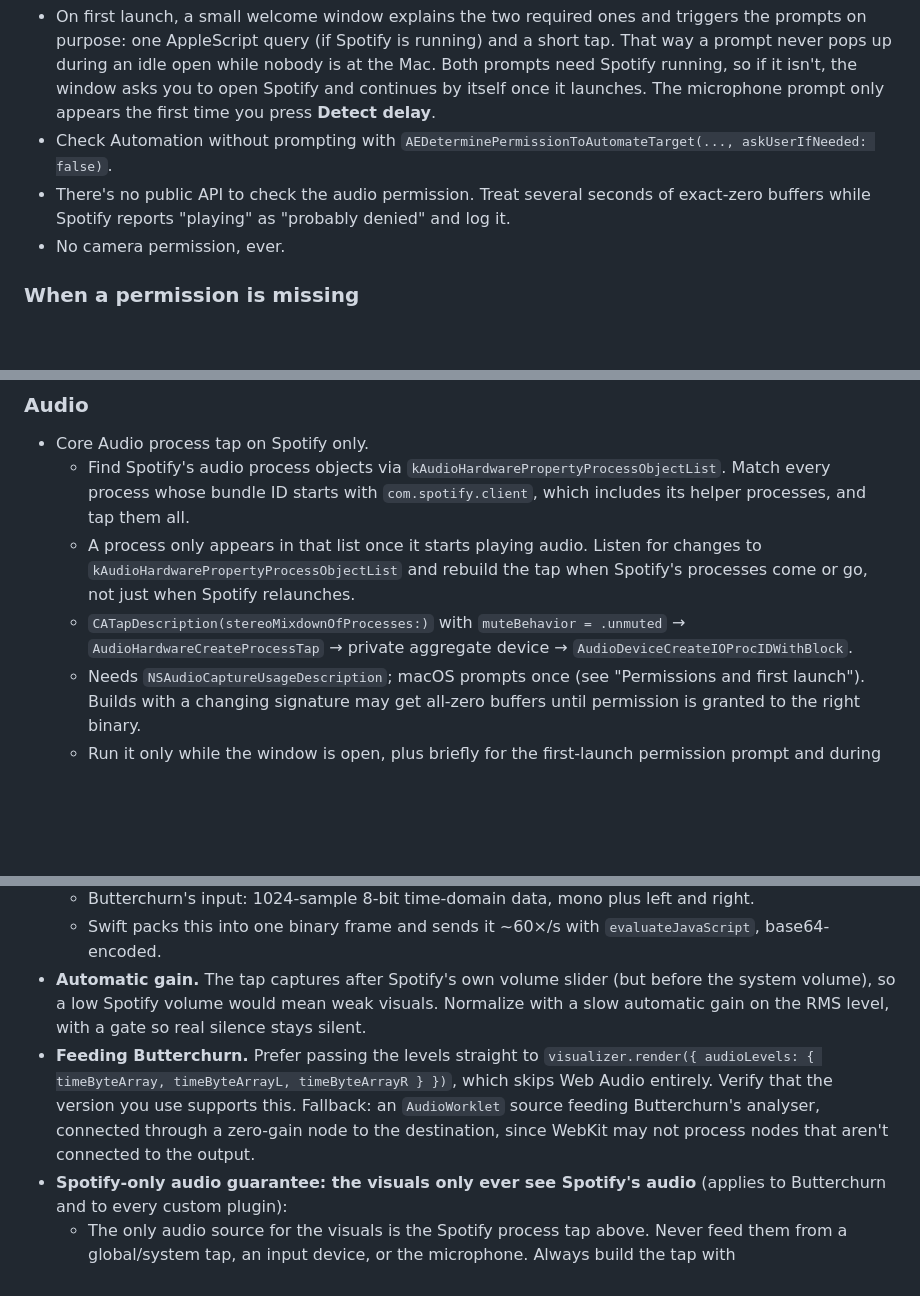
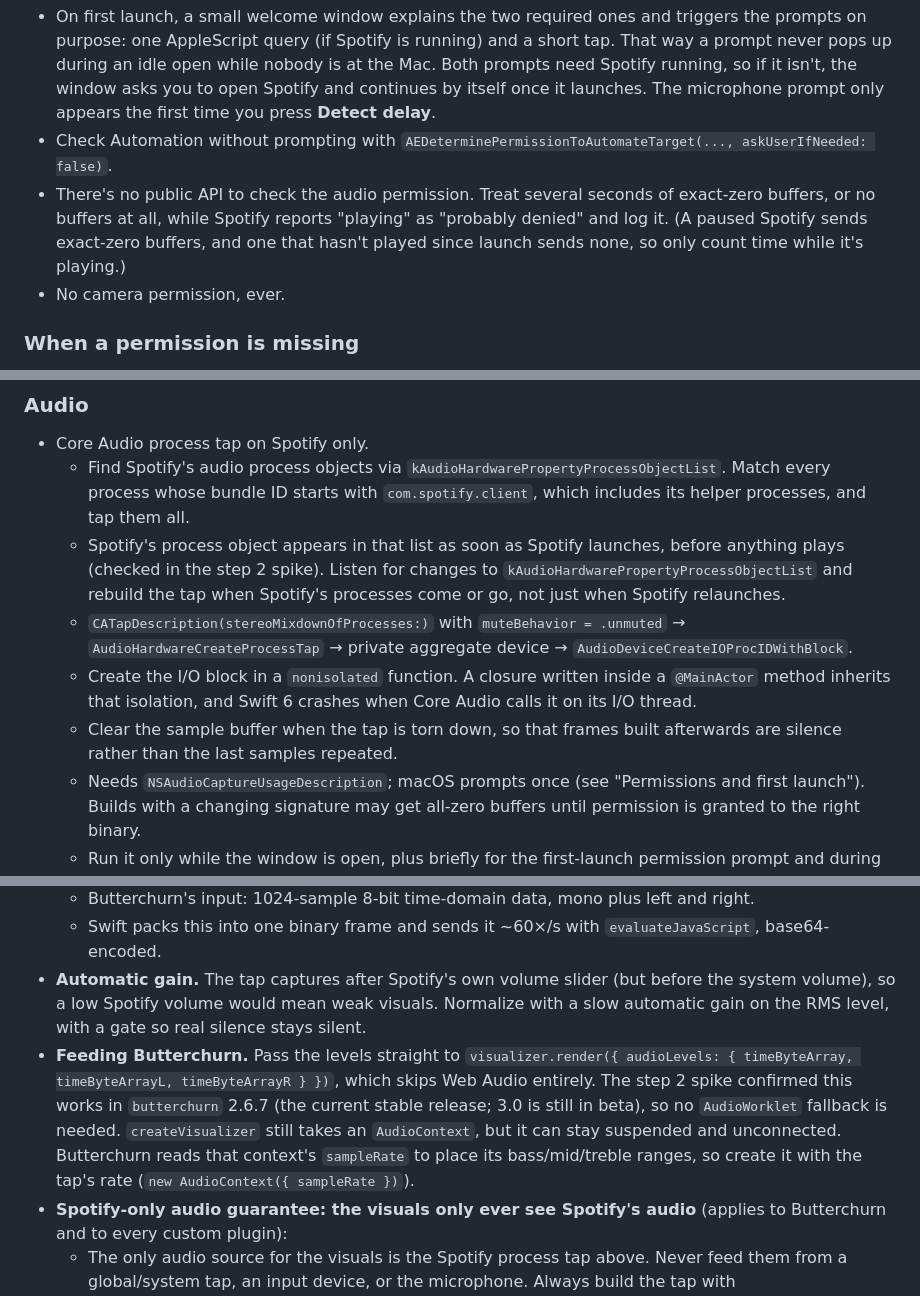
Before and after one commit to Xauno/IdleViz, a Markdown page: project.md, 3 parts joined by grey strips. GitHub-like rendering; blank space fills up the shorter version.

```diff
--- a/project.md
+++ b/project.md
@@ -48,7 +48,7 @@ The app needs two permissions: **Automation** (to ask Spotify what's playing) an
 
 - On first launch, a small welcome window explains the two required ones and triggers the prompts on purpose: one AppleScript query (if Spotify is running) and a short tap. That way a prompt never pops up during an idle open while nobody is at the Mac. Both prompts need Spotify running, so if it isn't, the window asks you to open Spotify and continues by itself once it launches. The microphone prompt only appears the first time you press **Detect delay**.
 - Check Automation without prompting with `AEDeterminePermissionToAutomateTarget(..., askUserIfNeeded: false)`.
-- There's no public API to check the audio permission. Treat several seconds of exact-zero buffers while Spotify reports "playing" as "probably denied" and log it.
+- There's no public API to check the audio permission. Treat several seconds of exact-zero buffers, or no buffers at all, while Spotify reports "playing" as "probably denied" and log it. (A paused Spotify sends exact-zero buffers, and one that hasn't played since launch sends none, so only count time while it's playing.)
 - No camera permission, ever.
 
 ### When a permission is missing
@@ -231,8 +231,10 @@ The only visualizer is **Butterchurn** (WebGL port of Milkdrop), chosen because
 ### Audio
 - Core Audio process tap on Spotify only.
   - Find Spotify's audio process objects via `kAudioHardwarePropertyProcessObjectList`. Match every process whose bundle ID starts with `com.spotify.client`, which includes its helper processes, and tap them all.
-  - A process only appears in that list once it starts playing audio. Listen for changes to `kAudioHardwarePropertyProcessObjectList` and rebuild the tap when Spotify's processes come or go, not just when Spotify relaunches.
+  - Spotify's process object appears in that list as soon as Spotify launches, before anything plays (checked in the step 2 spike). Listen for changes to `kAudioHardwarePropertyProcessObjectList` and rebuild the tap when Spotify's processes come or go, not just when Spotify relaunches.
   - `CATapDescription(stereoMixdownOfProcesses:)` with `muteBehavior = .unmuted` → `AudioHardwareCreateProcessTap` → private aggregate device → `AudioDeviceCreateIOProcIDWithBlock`.
+  - Create the I/O block in a `nonisolated` function. A closure written inside a `@MainActor` method inherits that isolation, and Swift 6 crashes when Core Audio calls it on its I/O thread.
+  - Clear the sample buffer when the tap is torn down, so that frames built afterwards are silence rather than the last samples repeated.
   - Needs `NSAudioCaptureUsageDescription`; macOS prompts once (see "Permissions and first launch"). Builds with a changing signature may get all-zero buffers until permission is granted to the right binary.
   - Run it only while the window is open, plus briefly for the first-launch permission prompt and during Detect delay.
 - **Analysis happens in Swift** (vDSP). Each frame, Swift computes everything the page needs, so JS only unpacks numbers:
@@ -240,7 +242,7 @@ The only visualizer is **Butterchurn** (WebGL port of Milkdrop), chosen because
   - Butterchurn's input: 1024-sample 8-bit time-domain data, mono plus left and right.
   - Swift packs this into one binary frame and sends it ~60×/s with `evaluateJavaScript`, base64-encoded.
 - **Automatic gain.** The tap captures after Spotify's own volume slider (but before the system volume), so a low Spotify volume would mean weak visuals. Normalize with a slow automatic gain on the RMS level, with a gate so real silence stays silent.
-- **Feeding Butterchurn.** Prefer passing the levels straight to `visualizer.render({ audioLevels: { timeByteArray, timeByteArrayL, timeByteArrayR } })`, which skips Web Audio entirely. Verify that the version you use supports this. Fallback: an `AudioWorklet` source feeding Butterchurn's analyser, connected through a zero-gain node to the destination, since WebKit may not process nodes that aren't connected to the output.
+- **Feeding Butterchurn.** Pass the levels straight to `visualizer.render({ audioLevels: { timeByteArray, timeByteArrayL, timeByteArrayR } })`, which skips Web Audio entirely. The step 2 spike confirmed this works in `butterchurn` 2.6.7 (the current stable release; 3.0 is still in beta), so no `AudioWorklet` fallback is needed. `createVisualizer` still takes an `AudioContext`, but it can stay suspended and unconnected. Butterchurn reads that context's `sampleRate` to place its bass/mid/treble ranges, so create it with the tap's rate (`new AudioContext({ sampleRate })`).
 - **Spotify-only audio guarantee: the visuals only ever see Spotify's audio** (applies to Butterchurn and to every custom plugin):
   - The only audio source for the visuals is the Spotify process tap above. Never feed them from a global/system tap, an input device, or the microphone. Always build the tap with `CATapDescription(stereoMixdownOfProcesses:)` containing Spotify's process objects only. If none are found, send silence.
   - The one exception to "no microphone" is **Detect delay** (below). It runs only in Swift, only after you press the button, for about 5 s, and the mic audio is never sent to the page, stored, or used for anything but measuring the delay.
```
Also changed, not shown: other parts of project.md (+27 -2 lines), README.md (+1 -1 lines).
